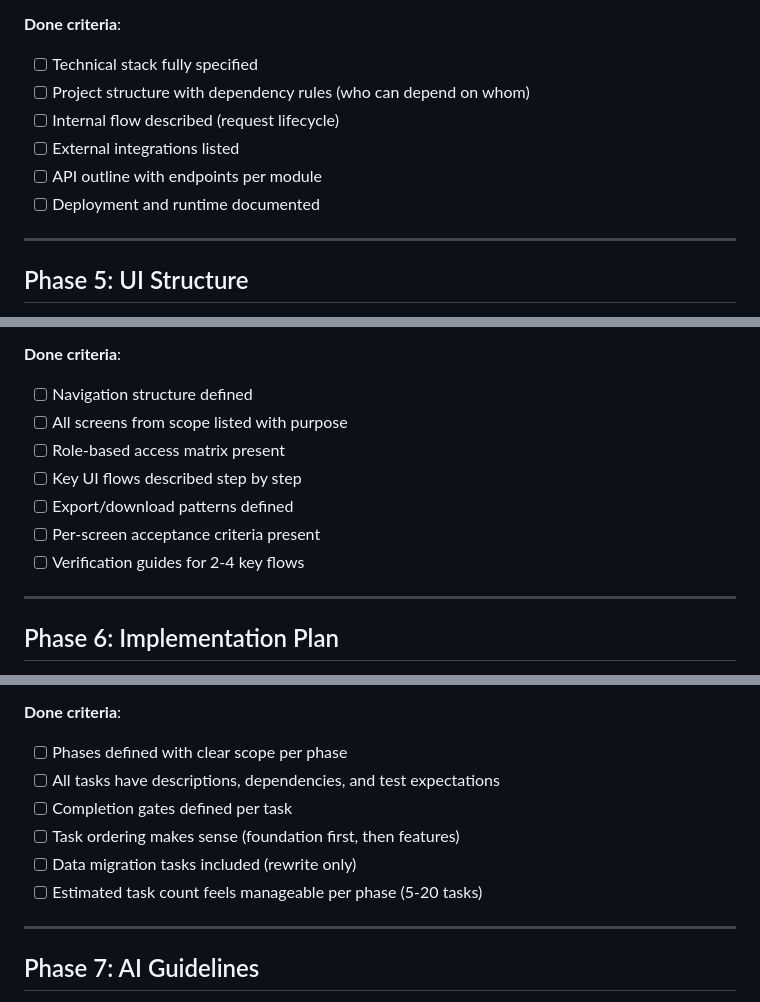
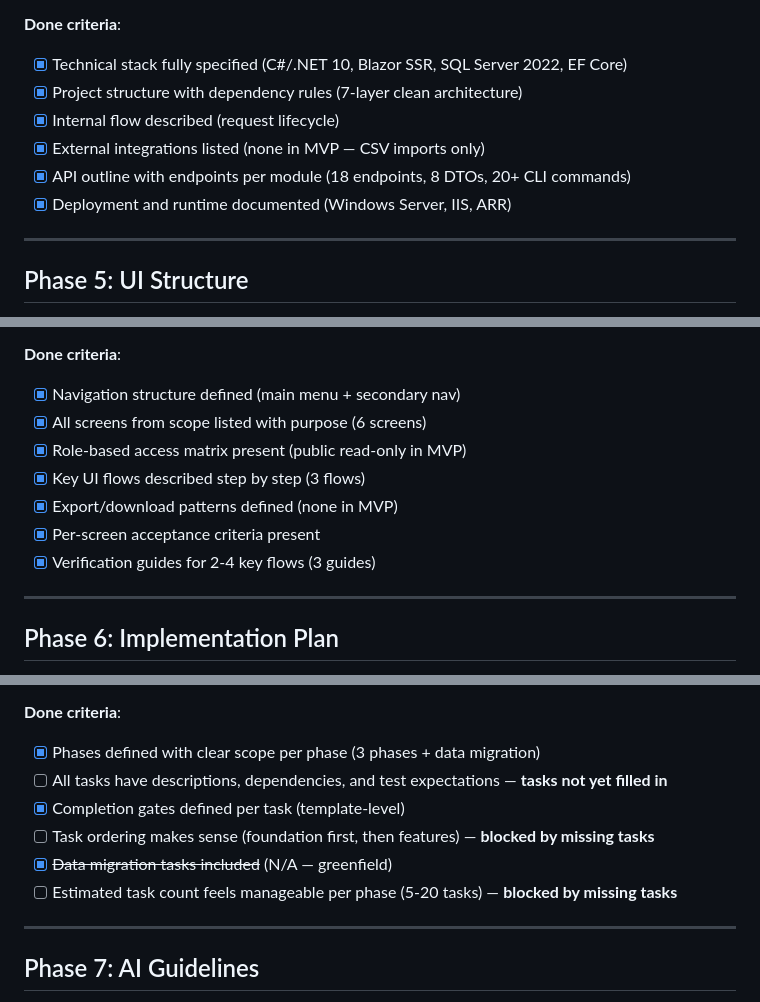
Before and after one commit to strakamichal/adw-rating, a Markdown page: docs/_workflow.md, 3 parts joined by grey strips. GitHub-like rendering.

```diff
--- a/docs/_workflow.md
+++ b/docs/_workflow.md
@@ -122,12 +123,12 @@ These rules apply to every AI agent run during documentation:
 6. Document deployment topology and CI/CD pipeline
 
 **Done criteria**:
-- [ ] Technical stack fully specified
-- [ ] Project structure with dependency rules (who can depend on whom)
-- [ ] Internal flow described (request lifecycle)
-- [ ] External integrations listed
-- [ ] API outline with endpoints per module
-- [ ] Deployment and runtime documented
+- [x] Technical stack fully specified (C#/.NET 10, Blazor SSR, SQL Server 2022, EF Core)
+- [x] Project structure with dependency rules (7-layer clean architecture)
+- [x] Internal flow described (request lifecycle)
+- [x] External integrations listed (none in MVP — CSV imports only)
+- [x] API outline with endpoints per module (18 endpoints, 8 DTOs, 20+ CLI commands)
+- [x] Deployment and runtime documented (Windows Server, IIS, ARR)
 
 ---
 
@@ -147,13 +148,13 @@ These rules apply to every AI agent run during documentation:
 7. Add verification guides for key flows
 
 **Done criteria**:
-- [ ] Navigation structure defined
-- [ ] All screens from scope listed with purpose
-- [ ] Role-based access matrix present
-- [ ] Key UI flows described step by step
-- [ ] Export/download patterns defined
-- [ ] Per-screen acceptance criteria present
-- [ ] Verification guides for 2-4 key flows
+- [x] Navigation structure defined (main menu + secondary nav)
+- [x] All screens from scope listed with purpose (6 screens)
+- [x] Role-based access matrix present (public read-only in MVP)
+- [x] Key UI flows described step by step (3 flows)
+- [x] Export/download patterns defined (none in MVP)
+- [x] Per-screen acceptance criteria present
+- [x] Verification guides for 2-4 key flows (3 guides)
 
 ---
 
@@ -172,12 +173,12 @@ These rules apply to every AI agent run during documentation:
 6. For rewrites: include data migration tasks
 
 **Done criteria**:
-- [ ] Phases defined with clear scope per phase
-- [ ] All tasks have descriptions, dependencies, and test expectations
-- [ ] Completion gates defined per task
-- [ ] Task ordering makes sense (foundation first, then features)
-- [ ] Data migration tasks included (rewrite only)
-- [ ] Estimated task count feels manageable per phase (5-20 tasks)
+- [x] Phases defined with clear scope per phase (3 phases + data migration)
+- [ ] All tasks have descriptions, dependencies, and test expectations — **tasks not yet filled in**
+- [x] Completion gates defined per task (template-level)
+- [ ] Task ordering makes sense (foundation first, then features) — **blocked by missing tasks**
+- [x] ~~Data migration tasks included~~ (N/A — greenfield)
+- [ ] Estimated task count feels manageable per phase (5-20 tasks) — **blocked by missing tasks**
 
 ---
 
```
Also changed, not shown: other parts of docs/_workflow.md (+67 -29 lines).
